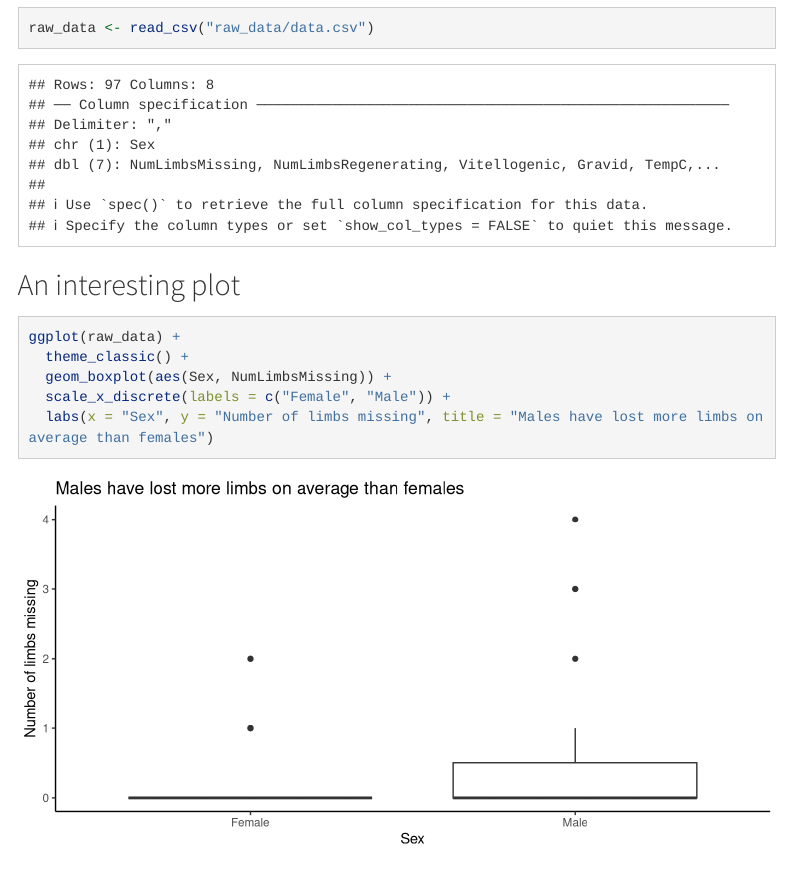
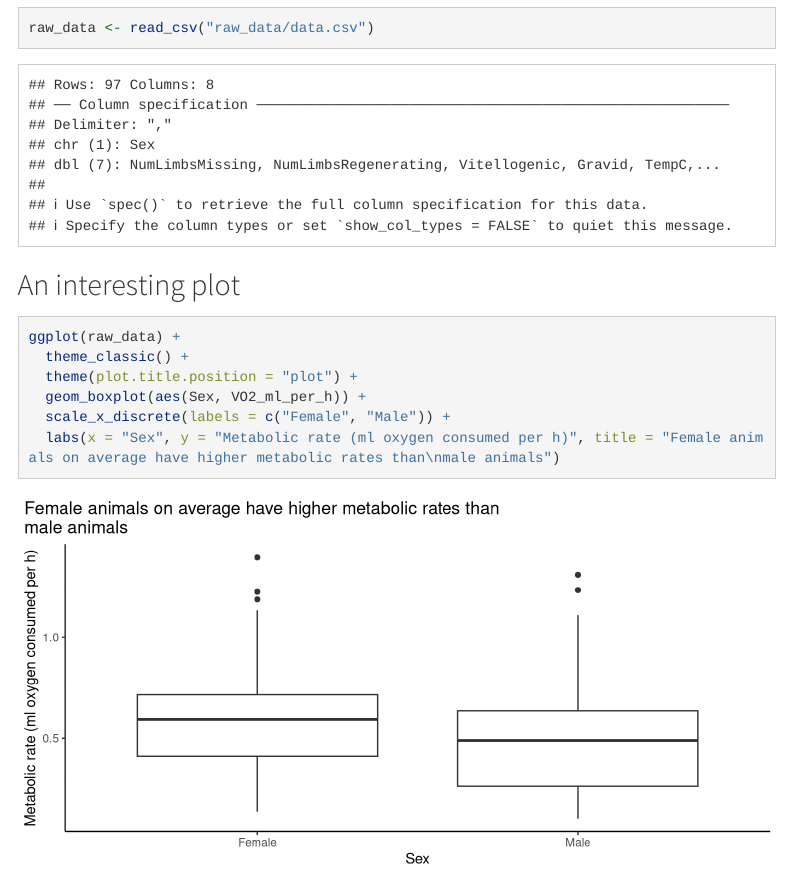
Before and after one commit to last-universal-common-ancestor/DS4B_Week6, an R Markdown document (workshop_solutions.Rmd): the page in a window 1100 px wide, from 580 px down. Rendered offline with R 4.5, knitr and Pandoc, with nearby package versions; menus at the side of the page are left out; long lines of code are wrapped.

Commit message:
Visualise metabolic data

````diff
--- a/workshop_solutions.Rmd
+++ b/workshop_solutions.Rmd
@@ -32,7 +32,8 @@ raw_data <- read_csv("raw_data/data.csv")
 ```{r}
 ggplot(raw_data) +
   theme_classic() +
-  geom_boxplot(aes(Sex, NumLimbsMissing)) +
+  theme(plot.title.position = "plot") +
+  geom_boxplot(aes(Sex, VO2_ml_per_h)) +
   scale_x_discrete(labels = c("Female", "Male")) +
-  labs(x = "Sex", y = "Number of limbs missing", title = "Males have lost more limbs on average than females")
+  labs(x = "Sex", y = "Metabolic rate (ml oxygen consumed per h)", title = "Female animals on average have higher metabolic rates than\nmale animals")
 ```
````
Also changed, not shown: workshop_solutions.html.
